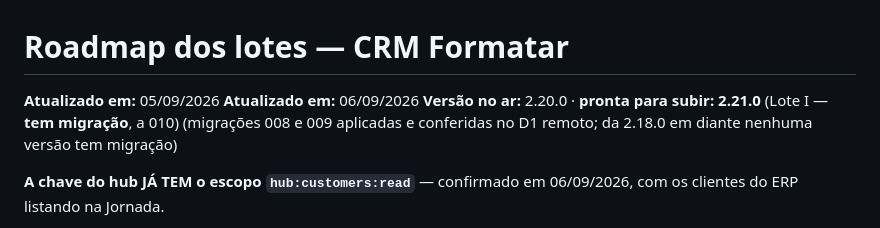
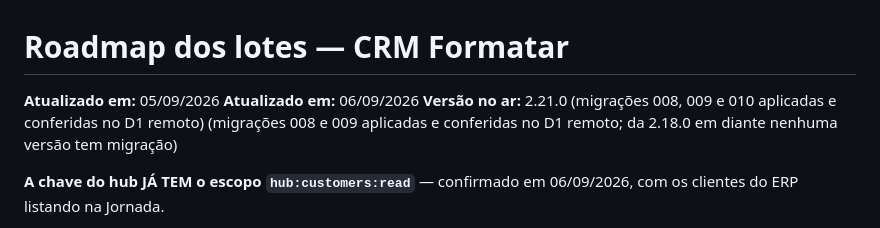
Before and after one commit to JairTVRS/CRM_FMT, a Markdown page: ROADMAP-Lotes-CRM-FMT.md, the part around the change. Drawn GitHub-style.

Commit message:
docs: roadmap registra a 2.21.0 no ar e a 010 conferida
Co-Authored-By: Claude Opus 5 <noreply@anthropic.com>

```diff
--- a/ROADMAP-Lotes-CRM-FMT.md
+++ b/ROADMAP-Lotes-CRM-FMT.md
@@ -2,8 +2,8 @@
 
 **Atualizado em:** 05/09/2026
 **Atualizado em:** 06/09/2026
-**Versão no ar:** 2.20.0 · **pronta para subir: 2.21.0** (Lote I —
-**tem migração**, a 010)
+**Versão no ar:** 2.21.0 (migrações 008, 009 e 010 aplicadas e conferidas
+no D1 remoto)
 (migrações 008 e 009 aplicadas e conferidas no D1 remoto; da 2.18.0 em
 diante nenhuma versão tem migração)
 
```
